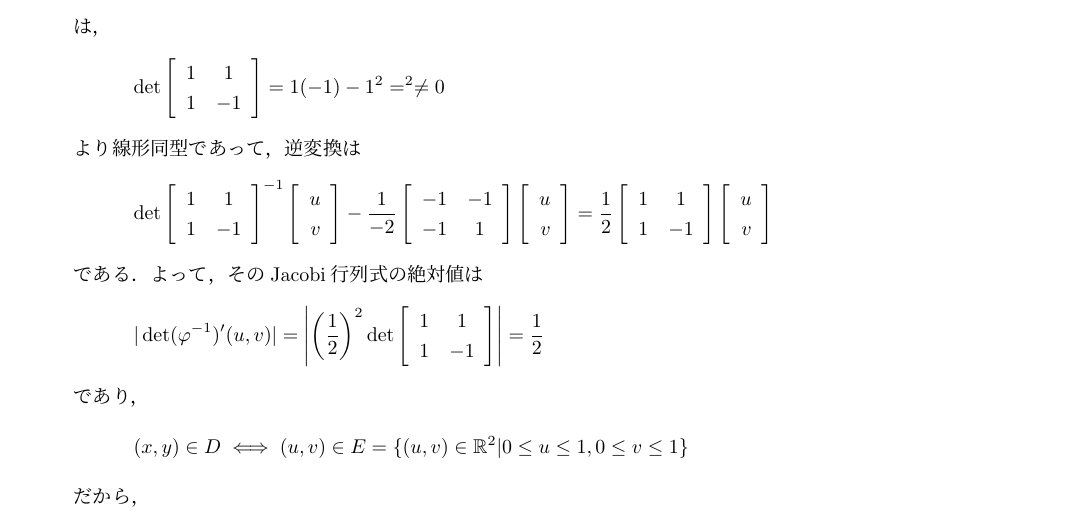
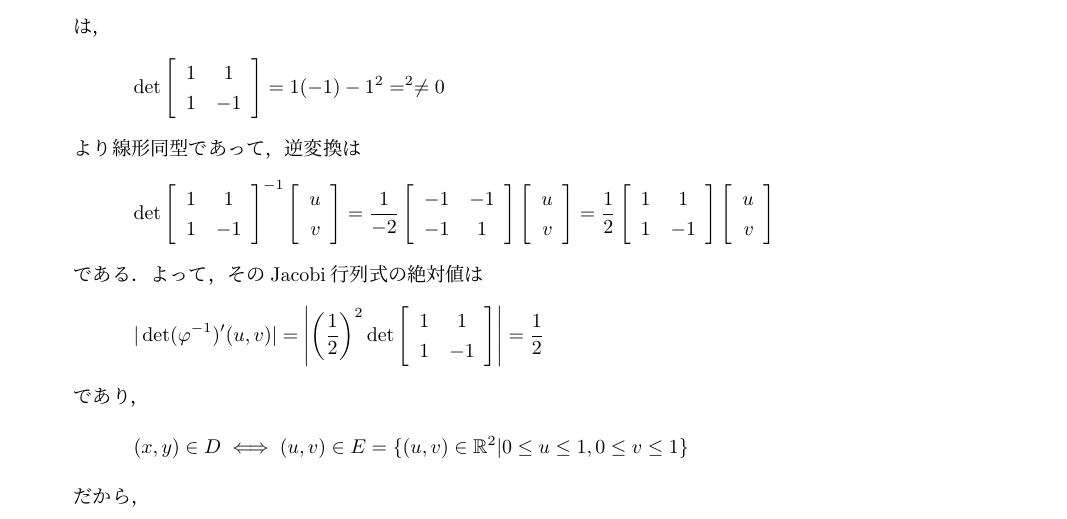
Before and after one commit to SenriYoshikawa/math, a LaTeX document (kaisekiA/q4/2015q4.tex): part of page 3 of 4, cut so that both start at the same text. Compiled offline with pLaTeX and dvipdfmx; a LaTeX package or settings file that is missing is left out.

Commit message:
modify 3(2)

```diff
--- a/kaisekiA/q4/2015q4.tex
+++ b/kaisekiA/q4/2015q4.tex
@@ -159,7 +159,7 @@ $f(x,y),\,\varphi(x,y)$のJacobi行列は，
 		u \\
 		v \\
 	\end{array}  \right]
-	-\frac{1}{-2}
+	=\frac{1}{-2}
  	\left[ \begin{array}{cc}
 		-1 & -1 \\
 		-1 & 1 \\
```
Also changed, not shown: kaisekiA/q4/2015q4.pdf, 1 other file.
